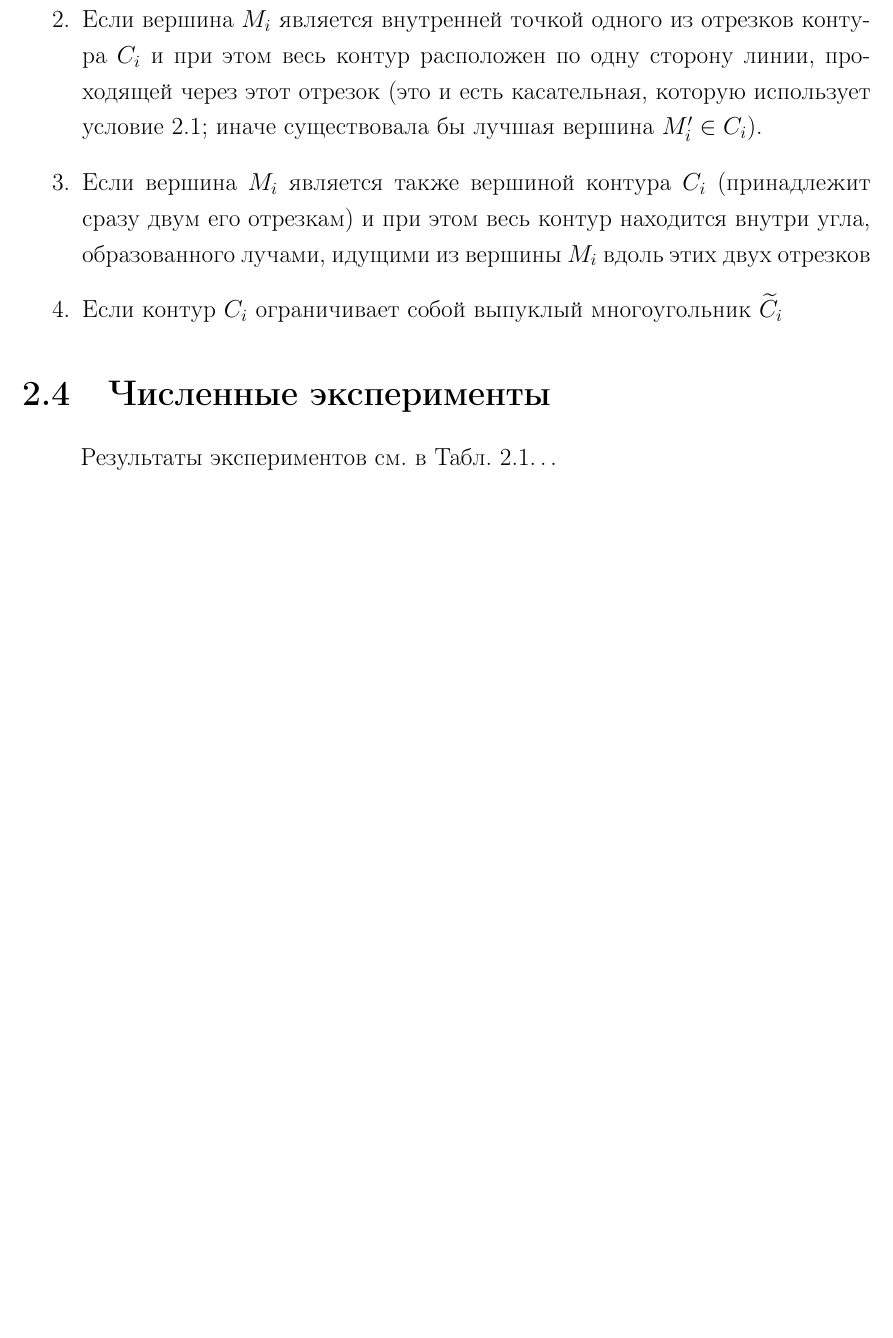
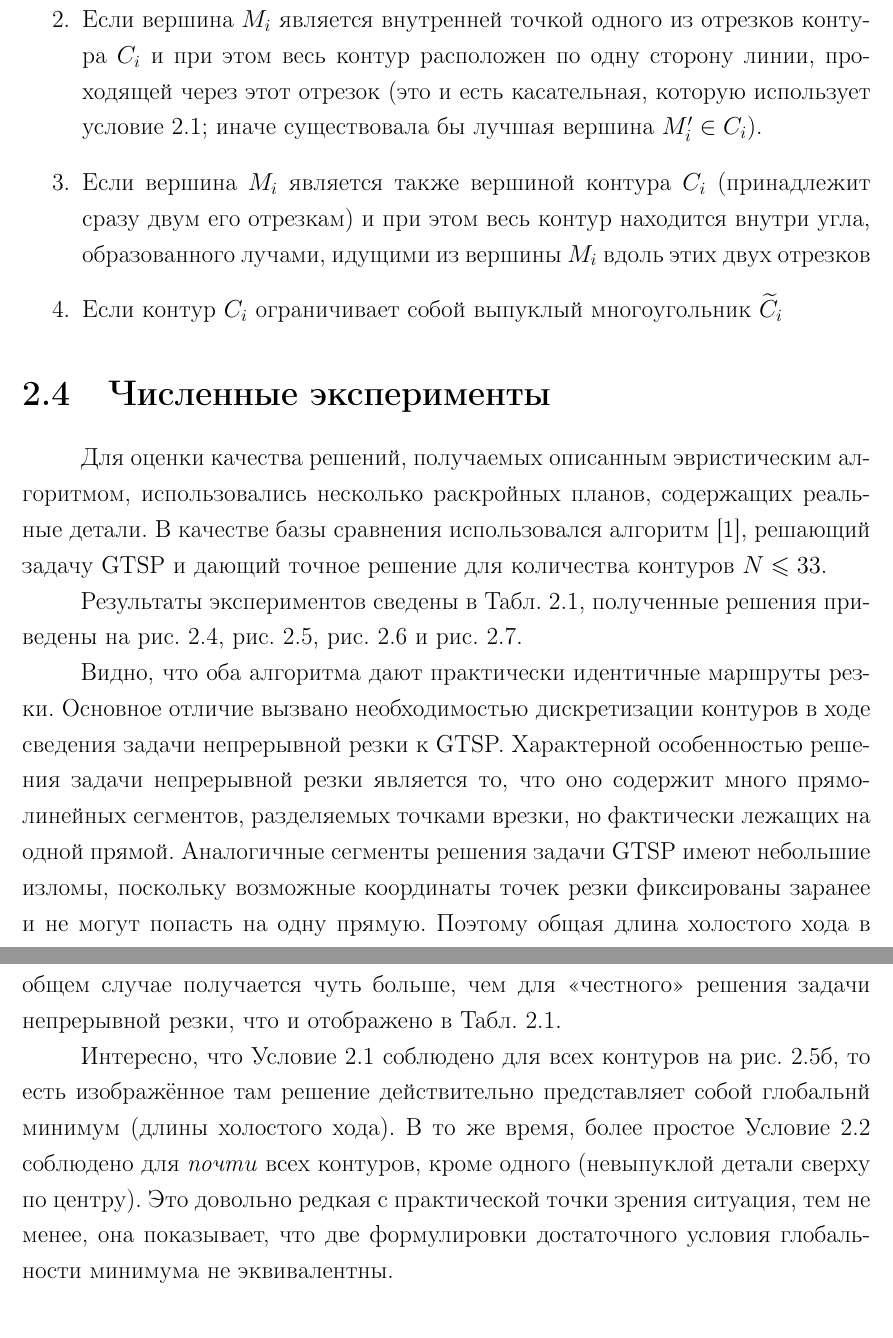
Before and after one commit to ukoloff/these, a LaTeX thesis (these.tex, which reads these/02.experiment.tex): part of page 26 of 43 before the commit and two parts of pages 26 and 31 of 43 after it, the two joined at a grey line, cut so that both start at the same text, the shorter picture padded with empty space. Compiled offline with pdfLaTeX.

Commit message:
CCP Experiments

```diff
--- a/these/02.experiment.tex
+++ b/these/02.experiment.tex
@@ -3,9 +3,26 @@
 \section{Численные эксперименты}
 \label{sec:ccp.exp}
 
-Результаты экспериментов см. в Табл.~\ref{tab:ccp-vs-gtsp}\dots
+Для оценки качества решений,
+получаемых описанным
+эвристическим алгоритмом,
+использовались несколько раскройных планов,
+содержащих реальные детали.
+В качестве базы сравнения
+использовался алгоритм~\cite{bi:RoMa},
+решающий задачу GTSP
+и дающий точное решение для количества контуров
+$N \leqslant 33$.
 
-\begin{table}[b]
+Результаты экспериментов сведены
+в~Табл.~\ref{tab:ccp-vs-gtsp},
+полученные решения приведены на
+рис.~\ref{fig:ccp-229},
+рис.~\ref{fig:ccp-464},
+рис.~\ref{fig:ccp-3211}
+и рис.~\ref{fig:ccp-20205}.
+
+\begin{table}
   \centering
   \caption{Сравнение качества решений задач CCP и GTSP}
   \label{tab:ccp-vs-gtsp}
@@ -47,3 +66,52 @@
   \caption{Пример решения задачи CCP большого размера, задание № 20205}
   \label{fig:ccp-20205}
 \end{figure}
+
+Видно,
+что оба алгоритма дают практически идентичные
+маршруты резки.
+Основное отличие вызвано необходимостью дискретизации
+контуров в ходе сведения задачи
+непрерывной резки к GTSP.
+Характерной особенностью
+решения задачи непрерывной резки
+является то,
+что оно
+содержит много прямолинейных сегментов,
+разделяемых точками врезки,
+но фактически лежащих на одной прямой.
+Аналогичные сегменты решения задачи GTSP
+имеют небольшие изломы,
+поскольку возможные координаты точек резки
+фиксированы заранее и не могут попасть на одну прямую.
+Поэтому общая длина холостого хода
+в общем случае получается чуть больше,
+чем для <<честного>> решения задачи непрерывной резки,
+что и отображено
+в~Табл.~\ref{tab:ccp-vs-gtsp}.
+
+Интересно,
+что
+Условие~\ref{cond:ccp-or}
+соблюдено для всех контуров
+на рис.~\ref{fig:ccp-464-ccp},
+то есть изображённое там решение
+действительно представляет собой
+глобальнй минимум
+(длины холостого хода).
+В то же время,
+более простое
+Условие~\ref{cond:ccp-four}
+соблюдено для
+\textit{почти}
+всех контуров,
+кроме одного
+(невыпуклой детали сверху по центру).
+Это довольно редкая
+с практической точки зрения ситуация,
+тем не менее,
+она показывает,
+что две формулировки
+достаточного условия
+глобальности минимума
+не эквивалентны.
```
Also changed, not shown: these/02.proof.tex (+1 -0 lines), these/02.experiment.tex (2 more changed lines).
